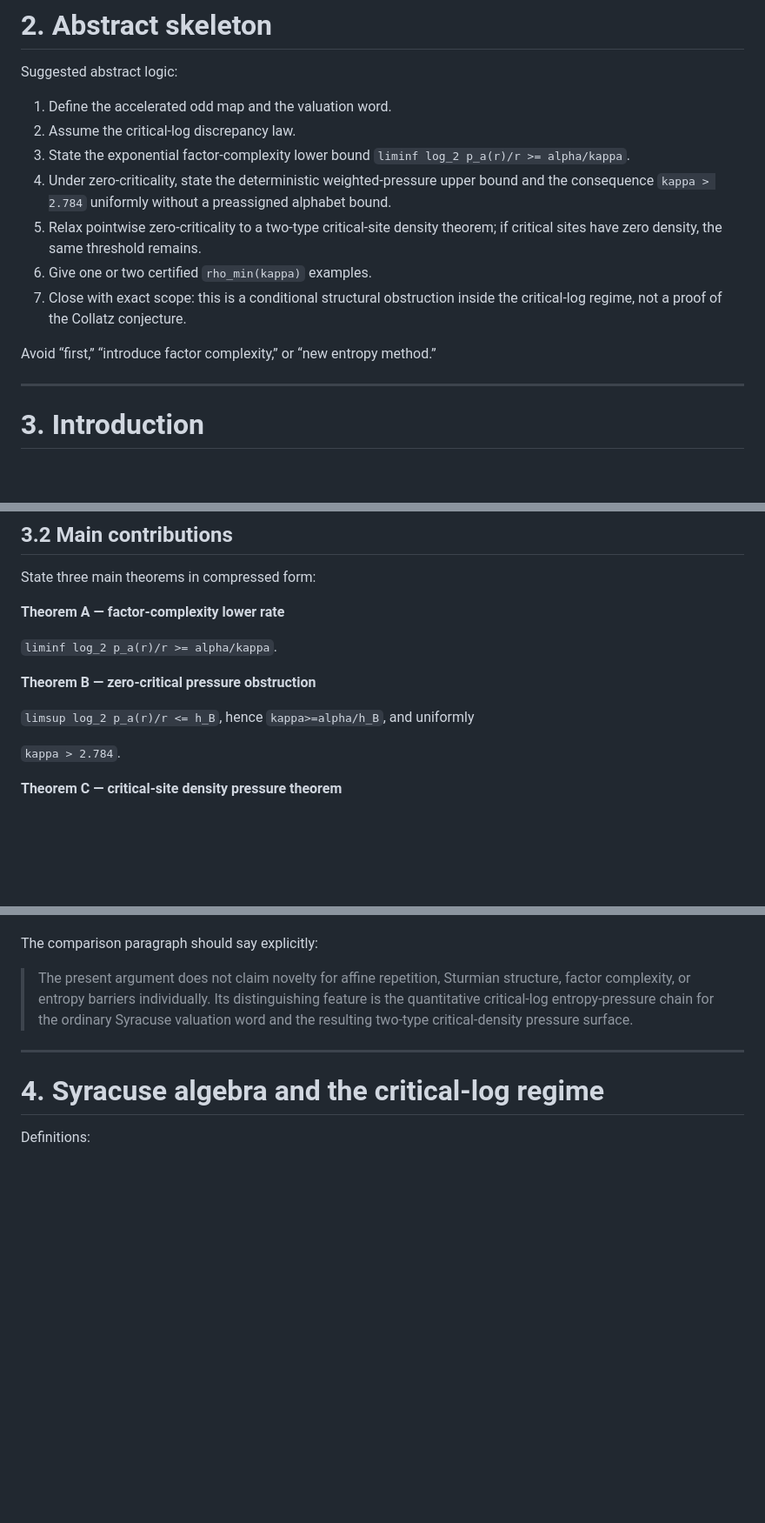
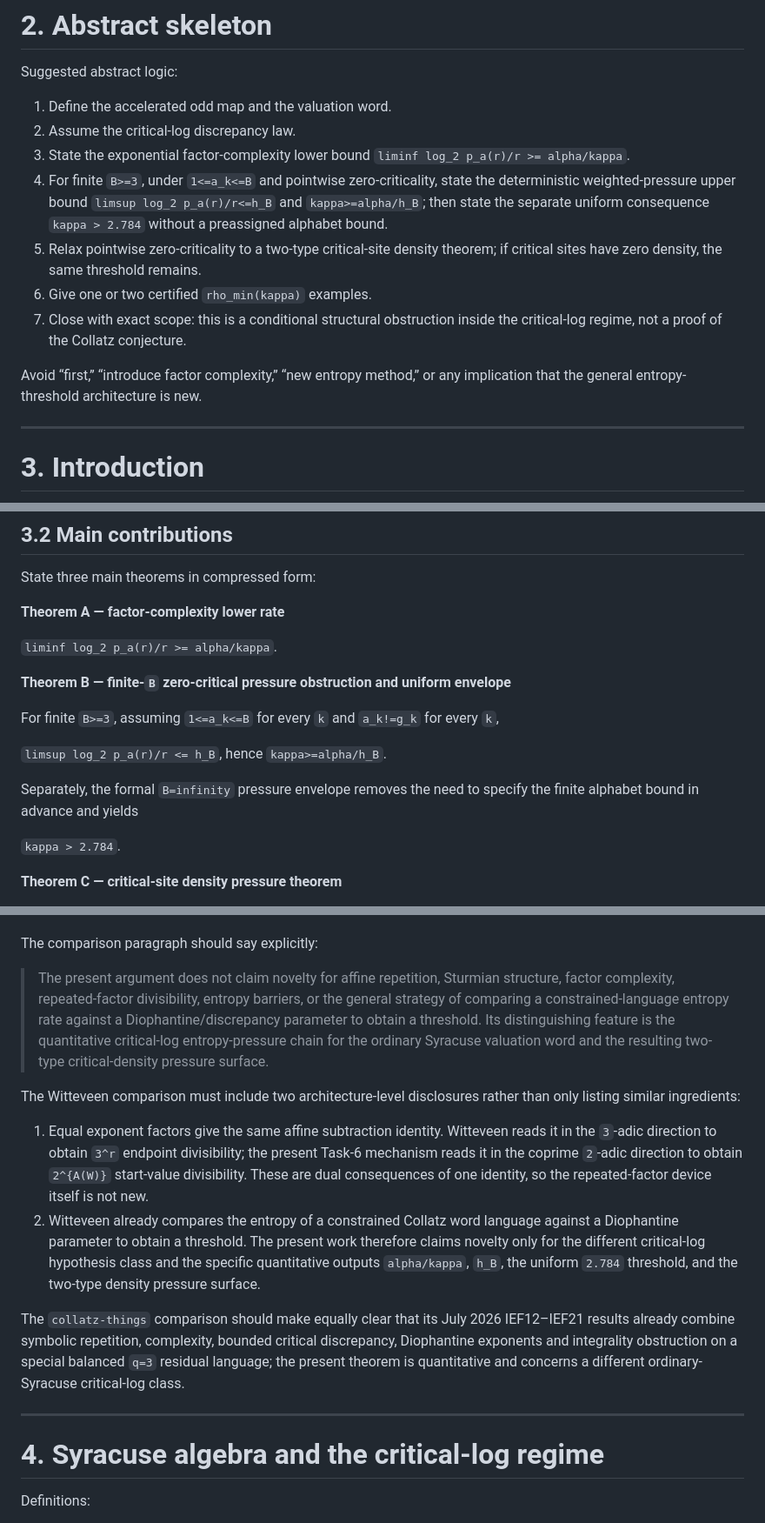
Before and after one commit to haliltalhaertan/Collatz, a Markdown page: publication_cp20_factor_pressure/CP20_PAPER_OUTLINE.md, 3 parts joined by grey strips. Shown at 87% size. GitHub-like rendering; blank space fills up the shorter version.

```diff
--- a/publication_cp20_factor_pressure/CP20_PAPER_OUTLINE.md
+++ b/publication_cp20_factor_pressure/CP20_PAPER_OUTLINE.md
@@ -37,13 +37,12 @@ Suggested abstract logic:
 2. Assume the critical-log discrepancy law.
 3. State the exponential factor-complexity lower bound
    `liminf log_2 p_a(r)/r >= alpha/kappa`.
-4. Under zero-criticality, state the deterministic weighted-pressure upper bound and the consequence
-   `kappa > 2.784` uniformly without a preassigned alphabet bound.
+4. For finite `B>=3`, under `1<=a_k<=B` and pointwise zero-criticality, state the deterministic weighted-pressure upper bound `limsup log_2 p_a(r)/r<=h_B` and `kappa>=alpha/h_B`; then state the separate uniform consequence `kappa > 2.784` without a preassigned alphabet bound.
 5. Relax pointwise zero-criticality to a two-type critical-site density theorem; if critical sites have zero density, the same threshold remains.
 6. Give one or two certified `rho_min(kappa)` examples.
 7. Close with exact scope: this is a conditional structural obstruction inside the critical-log regime, not a proof of the Collatz conjecture.
 
-Avoid “first,” “introduce factor complexity,” or “new entropy method.”
+Avoid “first,” “introduce factor complexity,” “new entropy method,” or any implication that the general entropy-threshold architecture is new.
 
 ---
 
@@ -77,9 +76,13 @@ State three main theorems in compressed form:
 
 `liminf log_2 p_a(r)/r >= alpha/kappa`.
 
-**Theorem B — zero-critical pressure obstruction**
+**Theorem B — finite-`B` zero-critical pressure obstruction and uniform envelope**
 
-`limsup log_2 p_a(r)/r <= h_B`, hence `kappa>=alpha/h_B`, and uniformly
+For finite `B>=3`, assuming `1<=a_k<=B` for every `k` and `a_k!=g_k` for every `k`,
+
+`limsup log_2 p_a(r)/r <= h_B`, hence `kappa>=alpha/h_B`.
+
+Separately, the formal `B=infinity` pressure envelope removes the need to specify the finite alphabet bound in advance and yields
 
 `kappa > 2.784`.
 
@@ -106,7 +109,14 @@ Recommended order:
 
 The comparison paragraph should say explicitly:
 
-> The present argument does not claim novelty for affine repetition, Sturmian structure, factor complexity, or entropy barriers individually. Its distinguishing feature is the quantitative critical-log entropy-pressure chain for the ordinary Syracuse valuation word and the resulting two-type critical-density pressure surface.
+> The present argument does not claim novelty for affine repetition, Sturmian structure, factor complexity, repeated-factor divisibility, entropy barriers, or the general strategy of comparing a constrained-language entropy rate against a Diophantine/discrepancy parameter to obtain a threshold. Its distinguishing feature is the quantitative critical-log entropy-pressure chain for the ordinary Syracuse valuation word and the resulting two-type critical-density pressure surface.
+
+The Witteveen comparison must include two architecture-level disclosures rather than only listing similar ingredients:
+
+1. Equal exponent factors give the same affine subtraction identity. Witteveen reads it in the `3`-adic direction to obtain `3^r` endpoint divisibility; the present Task-6 mechanism reads it in the coprime `2`-adic direction to obtain `2^{A(W)}` start-value divisibility. These are dual consequences of one identity, so the repeated-factor device itself is not new.
+2. Witteveen already compares the entropy of a constrained Collatz word language against a Diophantine parameter to obtain a threshold. The present work therefore claims novelty only for the different critical-log hypothesis class and the specific quantitative outputs `alpha/kappa`, `h_B`, the uniform `2.784` threshold, and the two-type density pressure surface.
+
+The `collatz-things` comparison should make equally clear that its July 2026 IEF12–IEF21 results already combine symbolic repetition, complexity, bounded critical discrepancy, Diophantine exponents and integrality obstruction on a special balanced `q=3` residual language; the present theorem is quantitative and concerns a different ordinary-Syracuse critical-log class.
 
 ---
 
```
Also changed, not shown: other parts of publication_cp20_factor_pressure/CP20_PAPER_OUTLINE.md (+41 -11 lines).
